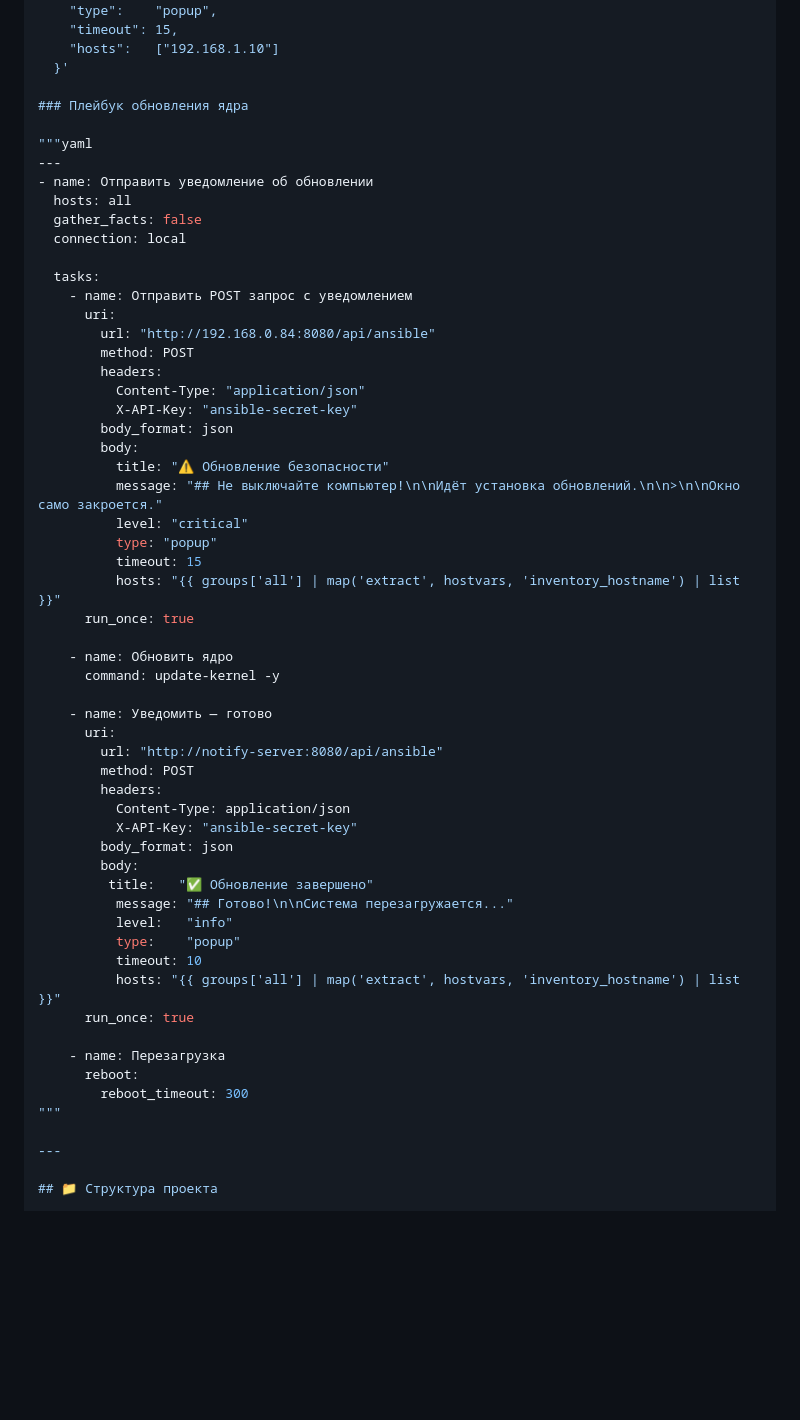
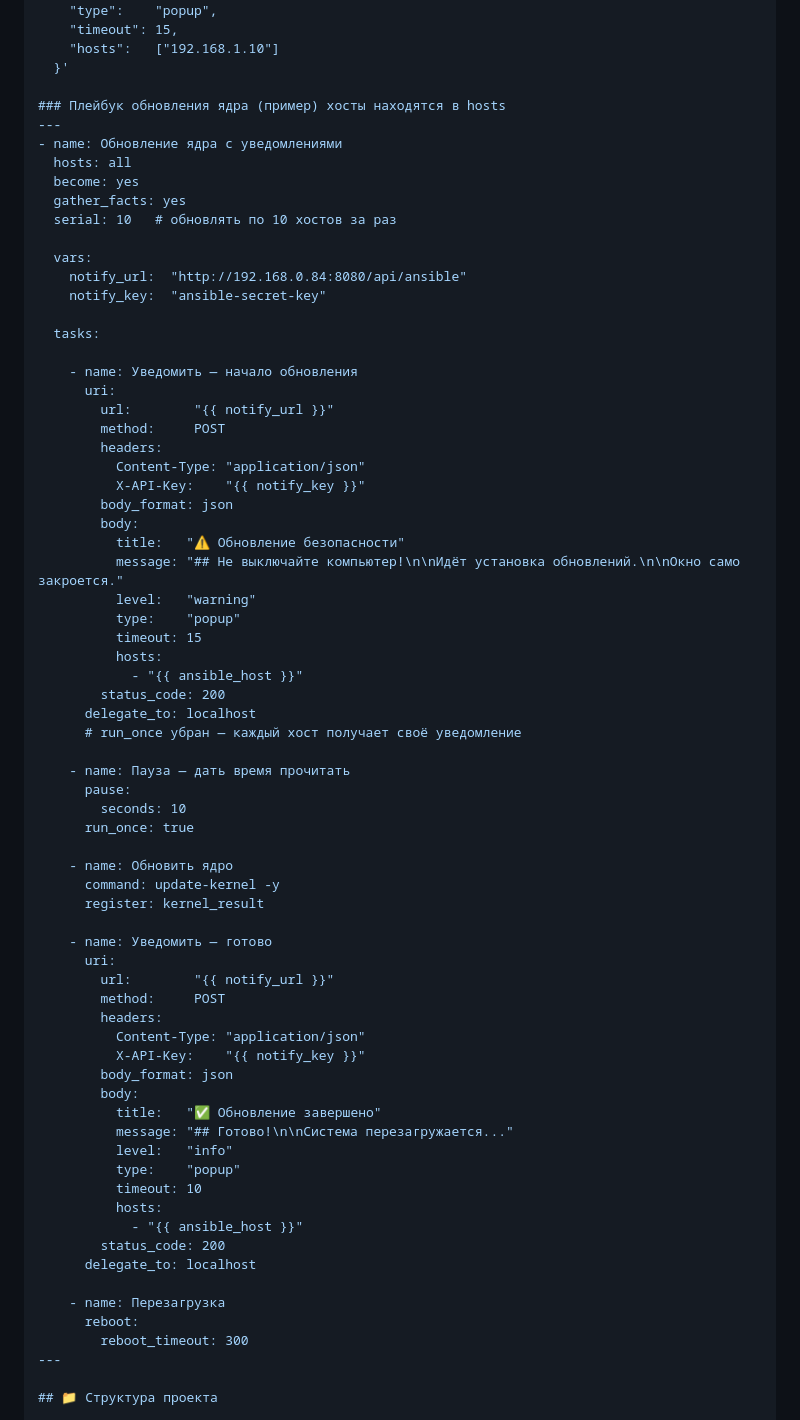
Before and after one commit to PapaBorscht/Notify, a Markdown page: README.md, the part around the change. Rendered like a GitHub page; blank space fills up the shorter version.

```diff
--- a/README.md
+++ b/README.md
@@ -144,58 +144,71 @@ curl -X POST http://notify-server:8080/api/ansible \
     "hosts":   ["192.168.1.10"]
   }'
 
-### Плейбук обновления ядра
+### Плейбук обновления ядра (пример) хосты находятся в hosts
+---
+- name: Обновление ядра с уведомлениями
+  hosts: all
+  become: yes
+  gather_facts: yes
+  serial: 10   # обновлять по 10 хостов за раз
 
-"""yaml
----
-- name: Отправить уведомление об обновлении
-  hosts: all
-  gather_facts: false
-  connection: local
+  vars:
+    notify_url:  "http://192.168.0.84:8080/api/ansible"
+    notify_key:  "ansible-secret-key"
 
   tasks:
-    - name: Отправить POST запрос с уведомлением
+
+    - name: Уведомить — начало обновления
       uri:
-        url: "http://192.168.0.84:8080/api/ansible"
-        method: POST
+        url:        "{{ notify_url }}"
+        method:     POST
         headers:
           Content-Type: "application/json"
-          X-API-Key: "ansible-secret-key"
+          X-API-Key:    "{{ notify_key }}"
         body_format: json
         body:
-          title: "⚠️ Обновление безопасности"
-          message: "## Не выключайте компьютер!\n\nИдёт установка обновлений.\n\n>\n\nОкно само закроется."
-          level: "critical"
-          type: "popup"
+          title:   "⚠️ Обновление безопасности"
+          message: "## Не выключайте компьютер!\n\nИдёт установка обновлений.\n\nОкно само закроется."
+          level:   "warning"
+          type:    "popup"
           timeout: 15
-          hosts: "{{ groups['all'] | map('extract', hostvars, 'inventory_hostname') | list }}"
+          hosts:
+            - "{{ ansible_host }}"
+        status_code: 200
+      delegate_to: localhost
+      # run_once убран — каждый хост получает своё уведомление
+
+    - name: Пауза — дать время прочитать
+      pause:
+        seconds: 10
       run_once: true
 
     - name: Обновить ядро
       command: update-kernel -y
+      register: kernel_result
 
     - name: Уведомить — готово
       uri:
-        url: "http://notify-server:8080/api/ansible"
-        method: POST
+        url:        "{{ notify_url }}"
+        method:     POST
         headers:
-          Content-Type: application/json
-          X-API-Key: "ansible-secret-key"
+          Content-Type: "application/json"
+          X-API-Key:    "{{ notify_key }}"
         body_format: json
         body:
-         title:   "✅ Обновление завершено"
+          title:   "✅ Обновление завершено"
           message: "## Готово!\n\nСистема перезагружается..."
           level:   "info"
           type:    "popup"
           timeout: 10
-          hosts: "{{ groups['all'] | map('extract', hostvars, 'inventory_hostname') | list }}"
-      run_once: true
+          hosts:
+            - "{{ ansible_host }}"
+        status_code: 200
+      delegate_to: localhost
 
     - name: Перезагрузка
       reboot:
         reboot_timeout: 300
-"""
-
 ---
 
 ## 📁 Структура проекта
```
